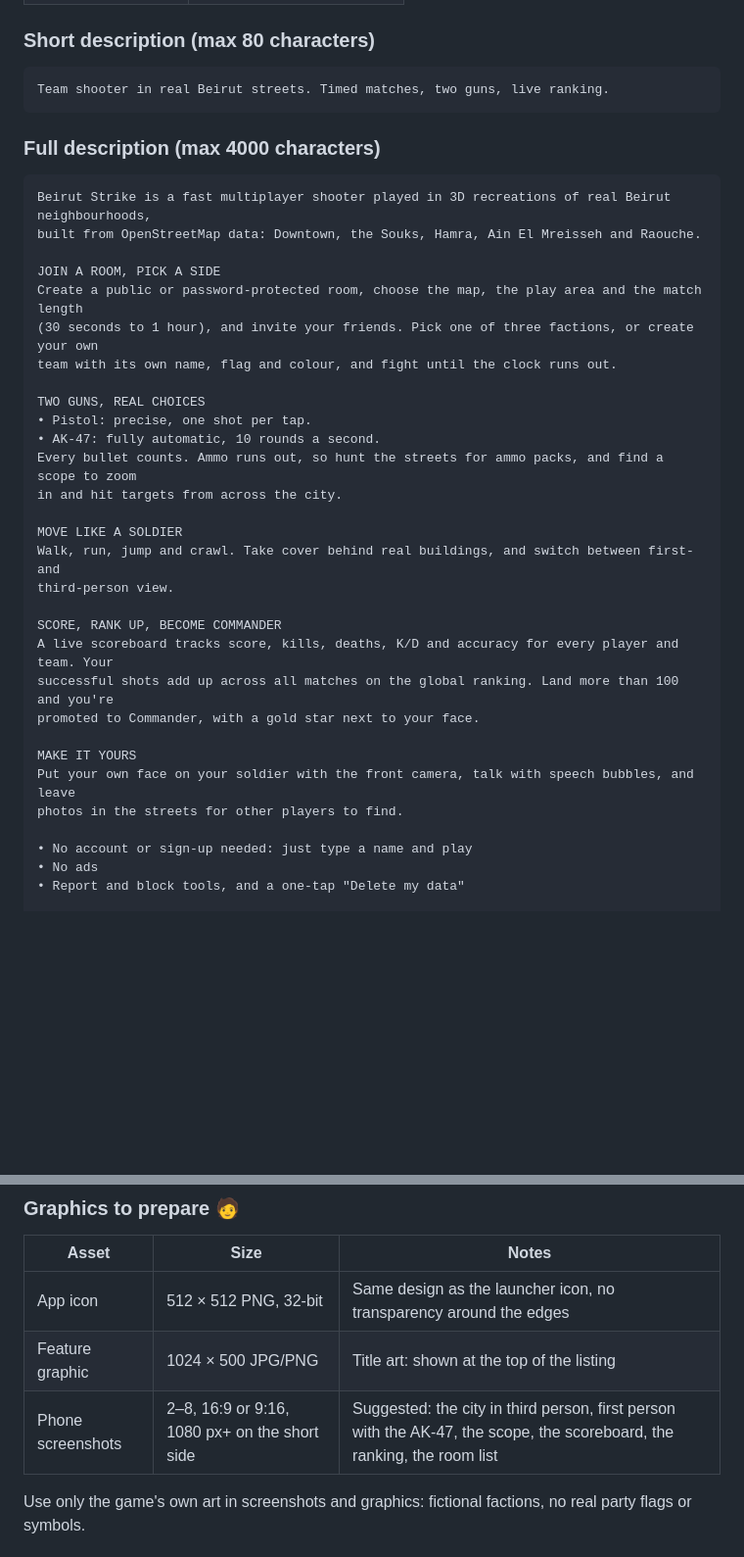
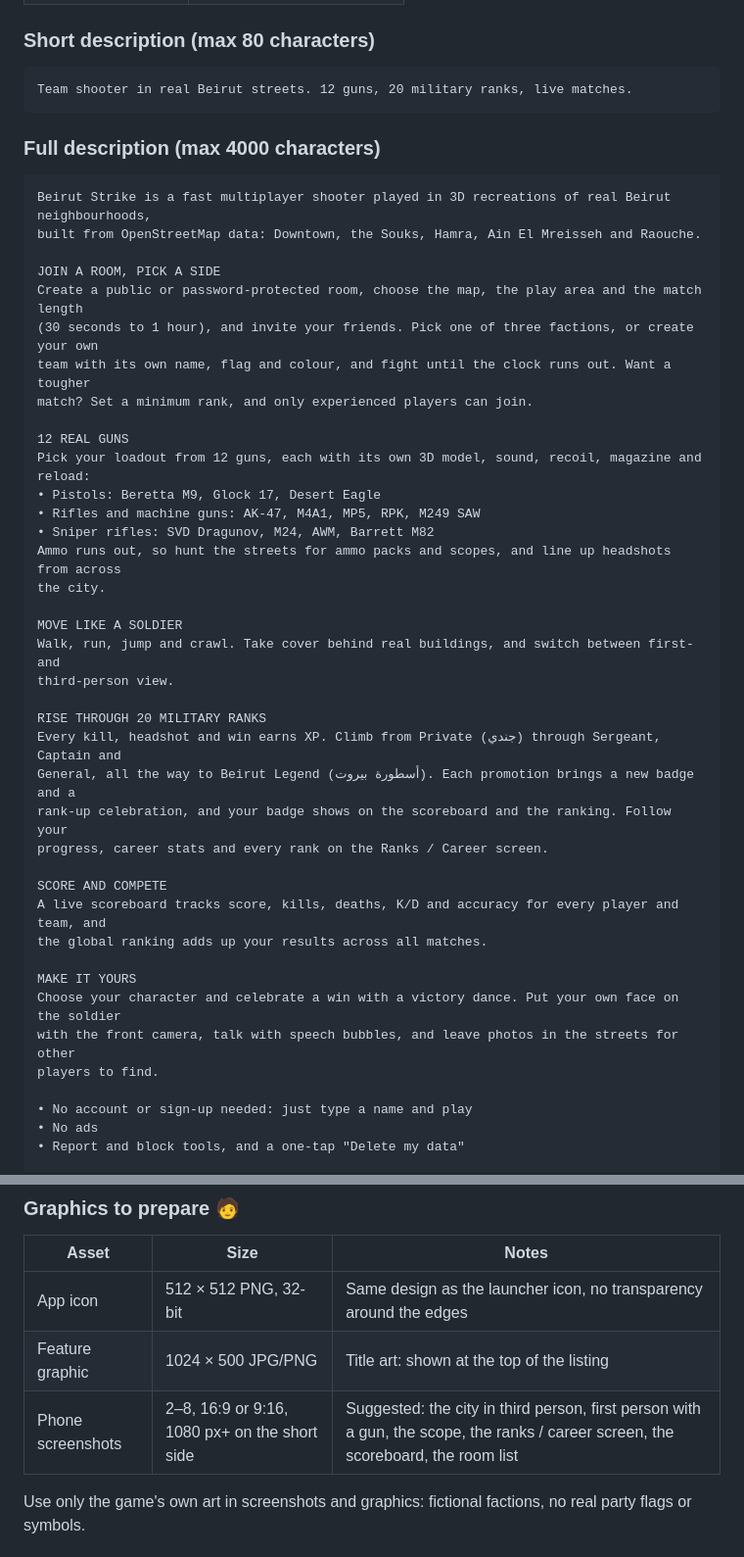
Before and after one commit to ahmadhlahib/BeirutStrike, a Markdown page: STORE_LISTING.md, 2 parts joined by grey strips. Shown at 98% size. Drawn GitHub-style; blank space fills up the shorter version.

Commit message:
Update the store listing for 12 guns, military ranks and characters
- Short description: 12 guns and 20 military ranks instead of two guns
- Full description: the 12 guns by type, the 20 ranks earned with XP,
  minimum-rank rooms, characters and victory dances; no more Commander
- Screenshot suggestions include the ranks / career screen
- Data safety: game activity includes XP and rank

Co-Authored-By: Claude Opus 5.5 <noreply@anthropic.com>

````diff
--- a/STORE_LISTING.md
+++ b/STORE_LISTING.md
@@ -15,7 +15,7 @@ questionnaires. See [PLAY_STORE.md](PLAY_STORE.md) for the full release checklis
 ### Short description (max 80 characters)
 
 ```
-Team shooter in real Beirut streets. Timed matches, two guns, live ranking.
+Team shooter in real Beirut streets. 12 guns, 20 military ranks, live matches.
 ```
 
 ### Full description (max 4000 characters)
@@ -27,26 +27,35 @@ built from OpenStreetMap data: Downtown, the Souks, Hamra, Ain El Mreisseh and R
 JOIN A ROOM, PICK A SIDE
 Create a public or password-protected room, choose the map, the play area and the match length
 (30 seconds to 1 hour), and invite your friends. Pick one of three factions, or create your own
-team with its own name, flag and colour, and fight until the clock runs out.
+team with its own name, flag and colour, and fight until the clock runs out. Want a tougher
+match? Set a minimum rank, and only experienced players can join.
 
-TWO GUNS, REAL CHOICES
-• Pistol: precise, one shot per tap.
-• AK-47: fully automatic, 10 rounds a second.
-Every bullet counts. Ammo runs out, so hunt the streets for ammo packs, and find a scope to zoom
-in and hit targets from across the city.
+12 REAL GUNS
+Pick your loadout from 12 guns, each with its own 3D model, sound, recoil, magazine and reload:
+• Pistols: Beretta M9, Glock 17, Desert Eagle
+• Rifles and machine guns: AK-47, M4A1, MP5, RPK, M249 SAW
+• Sniper rifles: SVD Dragunov, M24, AWM, Barrett M82
+Ammo runs out, so hunt the streets for ammo packs and scopes, and line up headshots from across
+the city.
 
 MOVE LIKE A SOLDIER
 Walk, run, jump and crawl. Take cover behind real buildings, and switch between first- and
 third-person view.
 
-SCORE, RANK UP, BECOME COMMANDER
-A live scoreboard tracks score, kills, deaths, K/D and accuracy for every player and team. Your
-successful shots add up across all matches on the global ranking. Land more than 100 and you're
-promoted to Commander, with a gold star next to your face.
+RISE THROUGH 20 MILITARY RANKS
+Every kill, headshot and win earns XP. Climb from Private (جندي) through Sergeant, Captain and
+General, all the way to Beirut Legend (أسطورة بيروت). Each promotion brings a new badge and a
+rank-up celebration, and your badge shows on the scoreboard and the ranking. Follow your
+progress, career stats and every rank on the Ranks / Career screen.
+
+SCORE AND COMPETE
+A live scoreboard tracks score, kills, deaths, K/D and accuracy for every player and team, and
+the global ranking adds up your results across all matches.
 
 MAKE IT YOURS
-Put your own face on your soldier with the front camera, talk with speech bubbles, and leave
-photos in the streets for other players to find.
+Choose your character and celebrate a win with a victory dance. Put your own face on the soldier
+with the front camera, talk with speech bubbles, and leave photos in the streets for other
+players to find.
 
 • No account or sign-up needed: just type a name and play
 • No ads
@@ -61,7 +70,7 @@ Map data © OpenStreetMap contributors.
 | --- | --- | --- |
 | App icon | 512 × 512 PNG, 32-bit | Same design as the launcher icon, no transparency around the edges |
 | Feature graphic | 1024 × 500 JPG/PNG | Title art: shown at the top of the listing |
-| Phone screenshots | 2–8, 16:9 or 9:16, 1080 px+ on the short side | Suggested: the city in third person, first person with the AK-47, the scope, the scoreboard, the ranking, the room list |
+| Phone screenshots | 2–8, 16:9 or 9:16, 1080 px+ on the short side | Suggested: the city in third person, first person with a gun, the scope, the ranks / career screen, the scoreboard, the room list |
 
 Use only the game's own art in screenshots and graphics: fictional factions, no real party
 flags or symbols.
````
Also changed, not shown: other parts of STORE_LISTING.md (+1 -1 lines).
